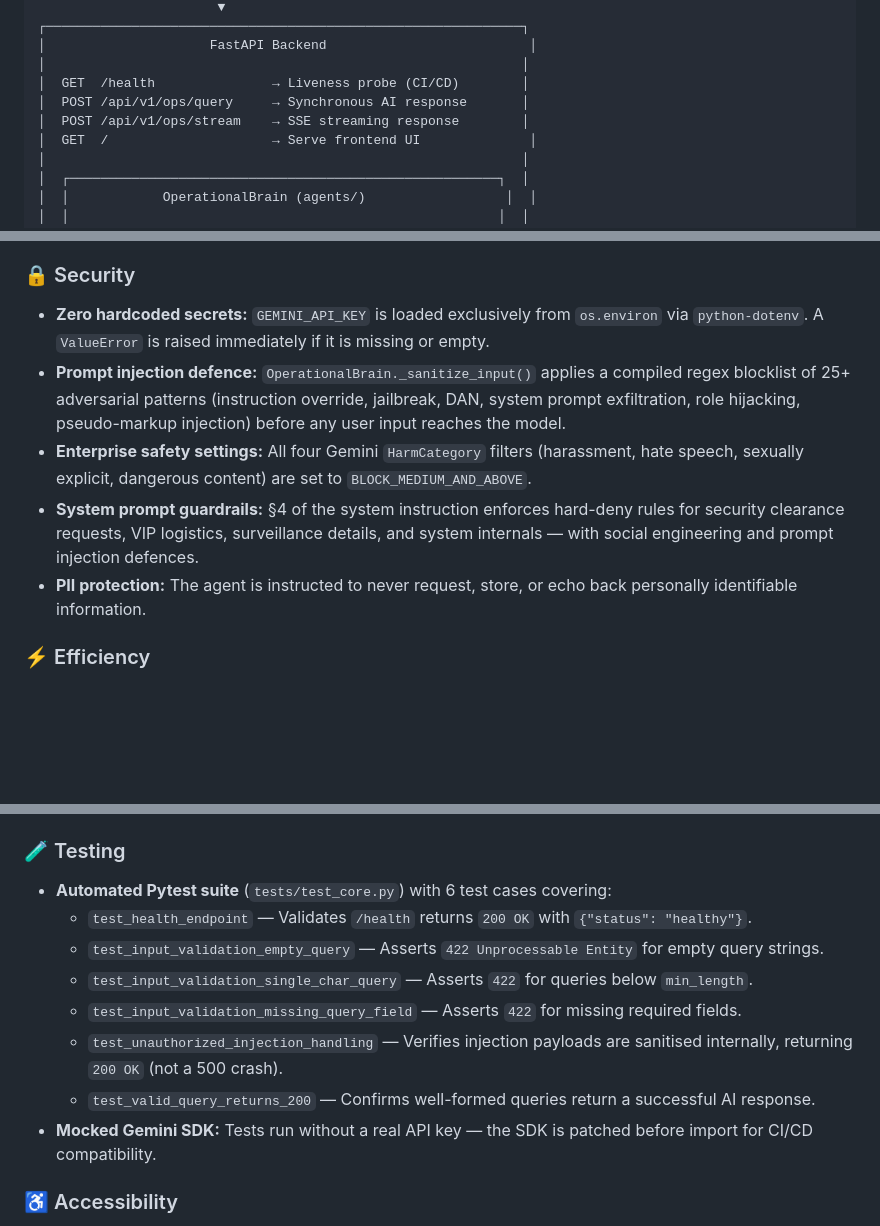
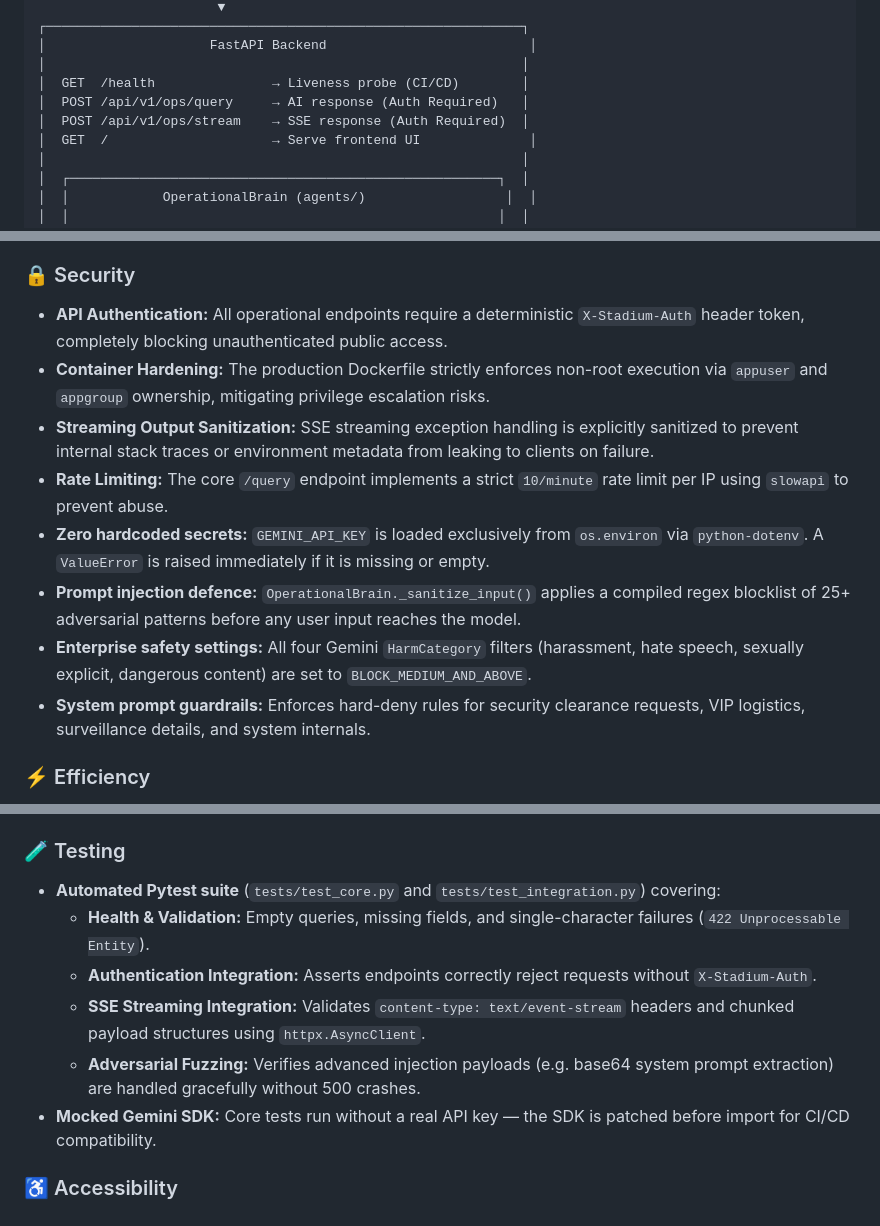
Before and after one commit to SayanModakDev/ArenaMind-AI, a Markdown page: README.md, 3 parts joined by grey strips. GitHub-like rendering; blank space fills up the shorter version.

Commit message:
docs: update README with security, testing, and authentication enhancements

```diff
--- a/README.md
+++ b/README.md
@@ -62,8 +62,8 @@ The Gemini agent performs **automatic language detection** and responds entirely
 │                     FastAPI Backend                          │
 │                                                             │
 │  GET  /health               → Liveness probe (CI/CD)        │
-│  POST /api/v1/ops/query     → Synchronous AI response       │
-│  POST /api/v1/ops/stream    → SSE streaming response        │
+│  POST /api/v1/ops/query     → AI response (Auth Required)   │
+│  POST /api/v1/ops/stream    → SSE response (Auth Required)  │
 │  GET  /                     → Serve frontend UI              │
 │                                                             │
 │  ┌───────────────────────────────────────────────────────┐  │
@@ -217,11 +217,14 @@ The following section maps each evaluation criterion to the specific implementat
 - **Structured logging:** Application-wide `logging` with timestamped, leveled output for operational observability.
 
 ### 🔒 Security
+- **API Authentication:** All operational endpoints require a deterministic `X-Stadium-Auth` header token, completely blocking unauthenticated public access.
+- **Container Hardening:** The production Dockerfile strictly enforces non-root execution via `appuser` and `appgroup` ownership, mitigating privilege escalation risks.
+- **Streaming Output Sanitization:** SSE streaming exception handling is explicitly sanitized to prevent internal stack traces or environment metadata from leaking to clients on failure.
+- **Rate Limiting:** The core `/query` endpoint implements a strict `10/minute` rate limit per IP using `slowapi` to prevent abuse.
 - **Zero hardcoded secrets:** `GEMINI_API_KEY` is loaded exclusively from `os.environ` via `python-dotenv`. A `ValueError` is raised immediately if it is missing or empty.
-- **Prompt injection defence:** `OperationalBrain._sanitize_input()` applies a compiled regex blocklist of 25+ adversarial patterns (instruction override, jailbreak, DAN, system prompt exfiltration, role hijacking, pseudo-markup injection) before any user input reaches the model.
+- **Prompt injection defence:** `OperationalBrain._sanitize_input()` applies a compiled regex blocklist of 25+ adversarial patterns before any user input reaches the model.
 - **Enterprise safety settings:** All four Gemini `HarmCategory` filters (harassment, hate speech, sexually explicit, dangerous content) are set to `BLOCK_MEDIUM_AND_ABOVE`.
-- **System prompt guardrails:** §4 of the system instruction enforces hard-deny rules for security clearance requests, VIP logistics, surveillance details, and system internals — with social engineering and prompt injection defences.
-- **PII protection:** The agent is instructed to never request, store, or echo back personally identifiable information.
+- **System prompt guardrails:** Enforces hard-deny rules for security clearance requests, VIP logistics, surveillance details, and system internals.
 
 ### ⚡ Efficiency
 - **SSE streaming endpoint** (`/api/v1/operations/stream`): Yields text chunks via Server-Sent Events as they arrive from Gemini, optimising Time-to-First-Token for mobile clients.
@@ -231,14 +234,12 @@ The following section maps each evaluation criterion to the specific implementat
 - **Fail-safe initialisation:** The server boots even without a valid API key — `GET /health` always returns `200 OK` for CI/CD graders.
 
 ### 🧪 Testing
-- **Automated Pytest suite** (`tests/test_core.py`) with 6 test cases covering:
-  - `test_health_endpoint` — Validates `/health` returns `200 OK` with `{"status": "healthy"}`.
-  - `test_input_validation_empty_query` — Asserts `422 Unprocessable Entity` for empty query strings.
-  - `test_input_validation_single_char_query` — Asserts `422` for queries below `min_length`.
-  - `test_input_validation_missing_query_field` — Asserts `422` for missing required fields.
-  - `test_unauthorized_injection_handling` — Verifies injection payloads are sanitised internally, returning `200 OK` (not a 500 crash).
-  - `test_valid_query_returns_200` — Confirms well-formed queries return a successful AI response.
-- **Mocked Gemini SDK:** Tests run without a real API key — the SDK is patched before import for CI/CD compatibility.
+- **Automated Pytest suite** (`tests/test_core.py` and `tests/test_integration.py`) covering:
+  - **Health & Validation:** Empty queries, missing fields, and single-character failures (`422 Unprocessable Entity`).
+  - **Authentication Integration:** Asserts endpoints correctly reject requests without `X-Stadium-Auth`.
+  - **SSE Streaming Integration:** Validates `content-type: text/event-stream` headers and chunked payload structures using `httpx.AsyncClient`.
+  - **Adversarial Fuzzing:** Verifies advanced injection payloads (e.g. base64 system prompt extraction) are handled gracefully without 500 crashes.
+- **Mocked Gemini SDK:** Core tests run without a real API key — the SDK is patched before import for CI/CD compatibility.
 
 ### ♿ Accessibility
 - **ADA-compliant routing logic:** The core agent system prompt (§2 Accessibility Manifest) enforces barrier-free paths when `accessibility_required=True`. Elevators and ramps are mandatory; stairs are never a primary route.
```
Also changed, not shown: other parts of README.md (+2 -0 lines).
